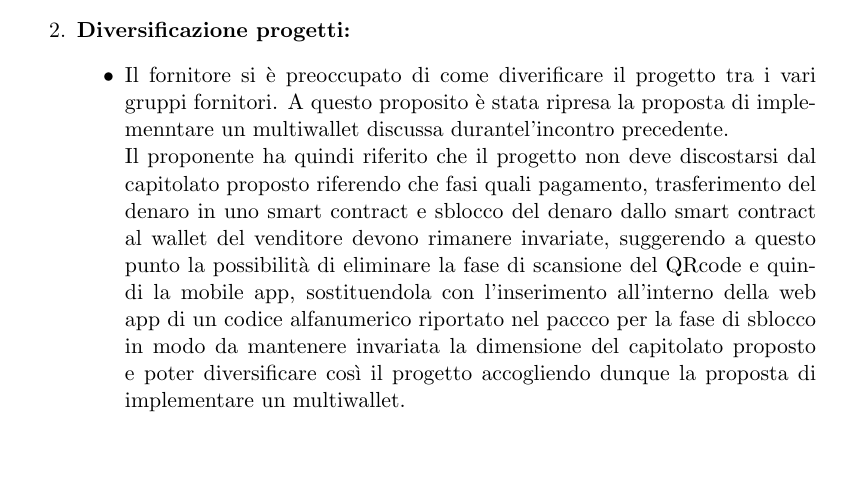
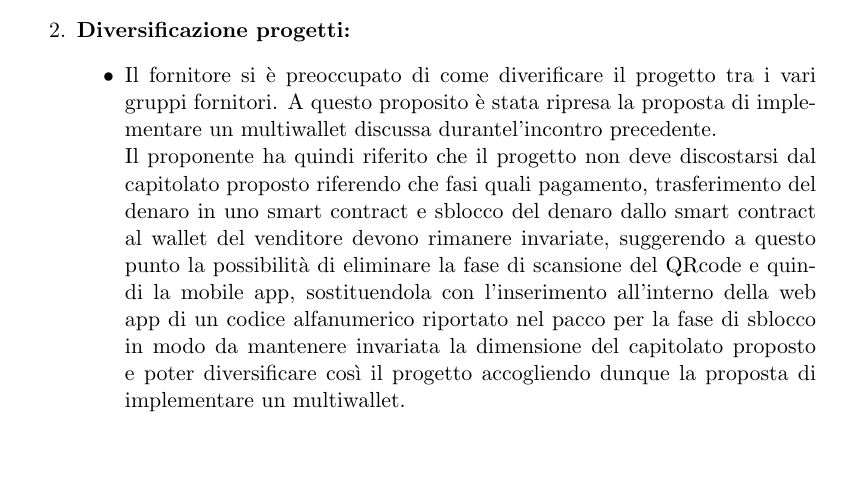
Before and after one commit to Yakuzaishi-SWE/docs, a LaTeX document (src/verbali/verbale_esterno_2021_11_15/verbale_esterno_2021_15_10.tex, which reads src/verbali/verbale_esterno_2021_11_15/sezioni/resoconto.tex): part of page 4 of 5, cut so that both start at the same text. Compiled offline with pdfLaTeX.

Commit message:
Non so scrivere e quindi ho corretto la parola pacco dalla precedente paccco in 'verbale_esterno_2021_11_15'

```diff
--- a/src/verbali/verbale_esterno_2021_11_15/sezioni/resoconto.tex
+++ b/src/verbali/verbale_esterno_2021_11_15/sezioni/resoconto.tex
@@ -10,10 +10,10 @@
 	\item \textbf{Diversificazione progetti:}
 	\begin{itemize}
 		\item Il fornitore si è preoccupato di come diverificare il progetto tra i vari gruppi fornitori.
-		A questo proposito è stata ripresa la proposta di implemenntare un multiwallet discussa durantel'incontro precedente.\\
+		A questo proposito è stata ripresa la proposta di implementare un multiwallet discussa durantel'incontro precedente.\\
 		Il proponente ha quindi riferito che il progetto non deve discostarsi dal capitolato proposto riferendo che fasi quali pagamento, trasferimento del denaro in uno smart contract e sblocco del denaro dallo smart contract al wallet del venditore devono rimanere invariate,
 		suggerendo a questo punto la possibilità di eliminare la fase di scansione del QRcode e quindi la mobile app,
-		sostituendola con l'inserimento all'interno della web app di un codice alfanumerico riportato nel paccco per la fase di sblocco
+		sostituendola con l'inserimento all'interno della web app di un codice alfanumerico riportato nel pacco per la fase di sblocco
 		in modo da mantenere invariata la dimensione del capitolato proposto e poter diversificare così il progetto
 		accogliendo dunque la proposta di implementare un multiwallet.
 	\end{itemize}
```
